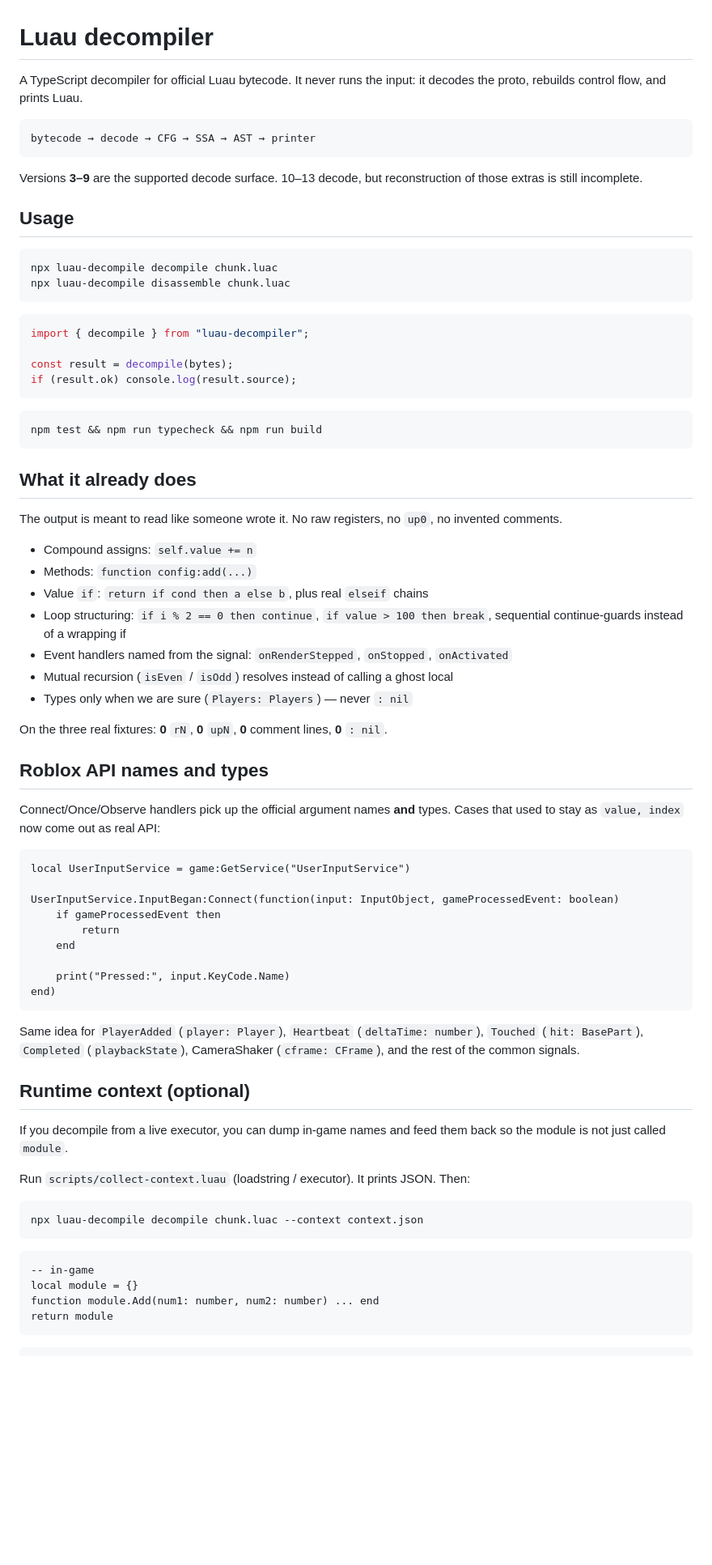
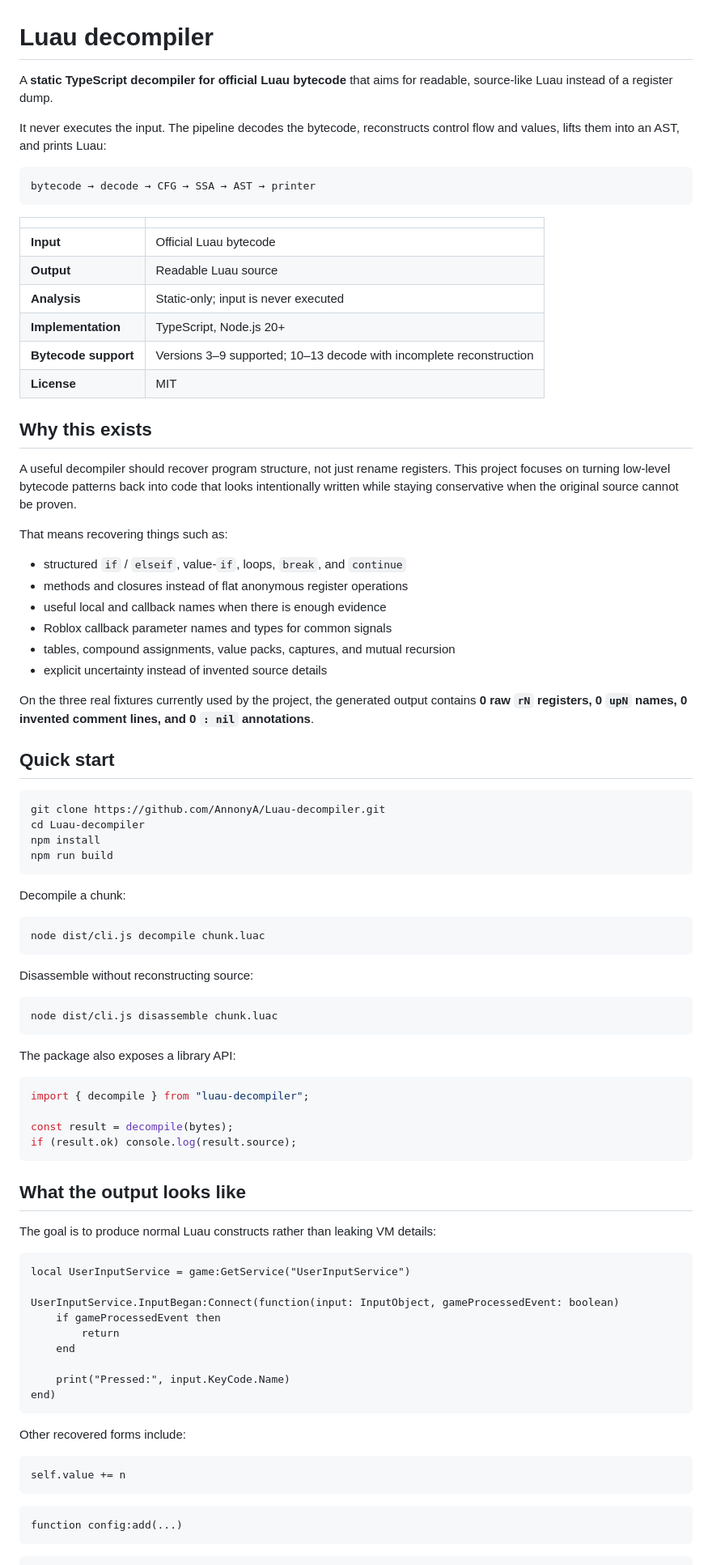
Before and after one commit to AnnonyA/Luau-decompiler, a Markdown page: README.md, the part around one of its changes. Shown at 81% size. GitHub-like rendering; blank space fills up the shorter version.

Commit message:
docs: make Luau decompiler easier to evaluate
Improve the README's quick-start path, visible reconstruction examples, architecture overview, limitations, and contribution guidance.

````diff
--- a/README.md
+++ b/README.md
@@ -1,19 +1,59 @@
 # Luau decompiler
 
-A TypeScript decompiler for official Luau bytecode. It never runs the input: it decodes the proto, rebuilds control flow, and prints Luau.
+A **static TypeScript decompiler for official Luau bytecode** that aims for readable, source-like Luau instead of a register dump.
 
-```
+It never executes the input. The pipeline decodes the bytecode, reconstructs control flow and values, lifts them into an AST, and prints Luau:
+
+```text
 bytecode → decode → CFG → SSA → AST → printer
 ```
 
-Versions **3–9** are the supported decode surface. 10–13 decode, but reconstruction of those extras is still incomplete.
+| | |
+| --- | --- |
+| **Input** | Official Luau bytecode |
+| **Output** | Readable Luau source |
+| **Analysis** | Static-only; input is never executed |
+| **Implementation** | TypeScript, Node.js 20+ |
+| **Bytecode support** | Versions 3–9 supported; 10–13 decode with incomplete reconstruction |
+| **License** | MIT |
 
-## Usage
+## Why this exists
+
+A useful decompiler should recover program structure, not just rename registers. This project focuses on turning low-level bytecode patterns back into code that looks intentionally written while staying conservative when the original source cannot be proven.
+
+That means recovering things such as:
+
+- structured `if` / `elseif`, value-`if`, loops, `break`, and `continue`
+- methods and closures instead of flat anonymous register operations
+- useful local and callback names when there is enough evidence
+- Roblox callback parameter names and types for common signals
+- tables, compound assignments, value packs, captures, and mutual recursion
+- explicit uncertainty instead of invented source details
+
+On the three real fixtures currently used by the project, the generated output contains **0 raw `rN` registers, 0 `upN` names, 0 invented comment lines, and 0 `: nil` annotations**.
+
+## Quick start
 
 ```bash
-npx luau-decompile decompile chunk.luac
-npx luau-decompile disassemble chunk.luac
+git clone https://github.com/AnnonyA/Luau-decompiler.git
+cd Luau-decompiler
+npm install
+npm run build
 ```
+
+Decompile a chunk:
+
+```bash
+node dist/cli.js decompile chunk.luac
+```
+
+Disassemble without reconstructing source:
+
+```bash
+node dist/cli.js disassemble chunk.luac
+```
+
+The package also exposes a library API:
 
 ```ts
 import { decompile } from "luau-decompiler";
@@ -22,27 +62,9 @@ const result = decompile(bytes);
 if (result.ok) console.log(result.source);
 ```
 
-```
-npm test && npm run typecheck && npm run build
-```
+## What the output looks like
 
-## What it already does
-
-The output is meant to read like someone wrote it. No raw registers, no `up0`, no invented comments.
-
-- Compound assigns: `self.value += n`
-- Methods: `function config:add(...)`
-- Value `if`: `return if cond then a else b`, plus real `elseif` chains
-- Loop structuring: `if i % 2 == 0 then continue`, `if value > 100 then break`, sequential continue-guards instead of a wrapping if
-- Event handlers named from the signal: `onRenderStepped`, `onStopped`, `onActivated`
-- Mutual recursion (`isEven` / `isOdd`) resolves instead of calling a ghost local
-- Types only when we are sure (`Players: Players`) — never `: nil`
-
-On the three real fixtures: **0** `rN`, **0** `upN`, **0** comment lines, **0** `: nil`.
-
-## Roblox API names and types
-
-Connect/Once/Observe handlers pick up the official argument names **and** types. Cases that used to stay as `value, index` now come out as real API:
+The goal is to produce normal Luau constructs rather than leaking VM details:
 
 ```luau
 local UserInputService = game:GetService("UserInputService")
@@ -56,23 +78,14 @@ UserInputService.InputBegan:Connect(function(input: InputObject, gameProcessedEv
 end)
 ```
 
-Same idea for `PlayerAdded` (`player: Player`), `Heartbeat` (`deltaTime: number`), `Touched` (`hit: BasePart`), `Completed` (`playbackState`), CameraShaker (`cframe: CFrame`), and the rest of the common signals.
+Other recovered forms include:
 
-## Runtime context (optional)
-
-If you decompile from a live executor, you can dump in-game names and feed them back so the module is not just called `module`.
-
-Run `scripts/collect-context.luau` (loadstring / executor). It prints JSON. Then:
-
-```bash
-npx luau-decompile decompile chunk.luac --context context.json
+```luau
+self.value += n
 ```
 
 ```luau
--- in-game
-local module = {}
-function module.Add(num1: number, num2: number) ... end
-return module
+function config:add(...)
 ```
 
 ```luau
````
Also changed, not shown: other parts of README.md (+80 -14 lines).
